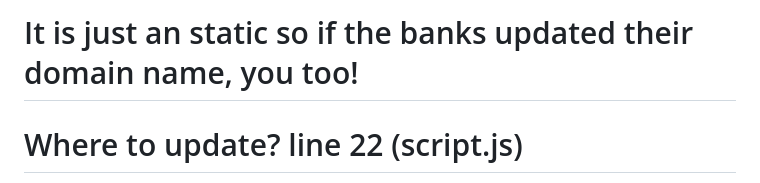
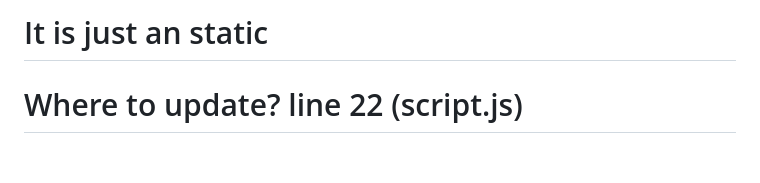
Before and after one commit to Justin-tino/url-bank-scanner, a Markdown page: README.md, the part around the change printed below. GitHub-like rendering; blank space fills up the shorter version.

```diff
--- a/README.md
+++ b/README.md
@@ -1,4 +1,4 @@
-# It is just an static so if the banks updated their domain name, you too!
+# It is just an static
 # Where to update? line 22 (script.js)
 /* const whitelist = {
         'bdo.com.ph': 'https://www.bdo.com.ph',
```
Also changed, not shown: other parts of README.md (+44 -44 lines).
